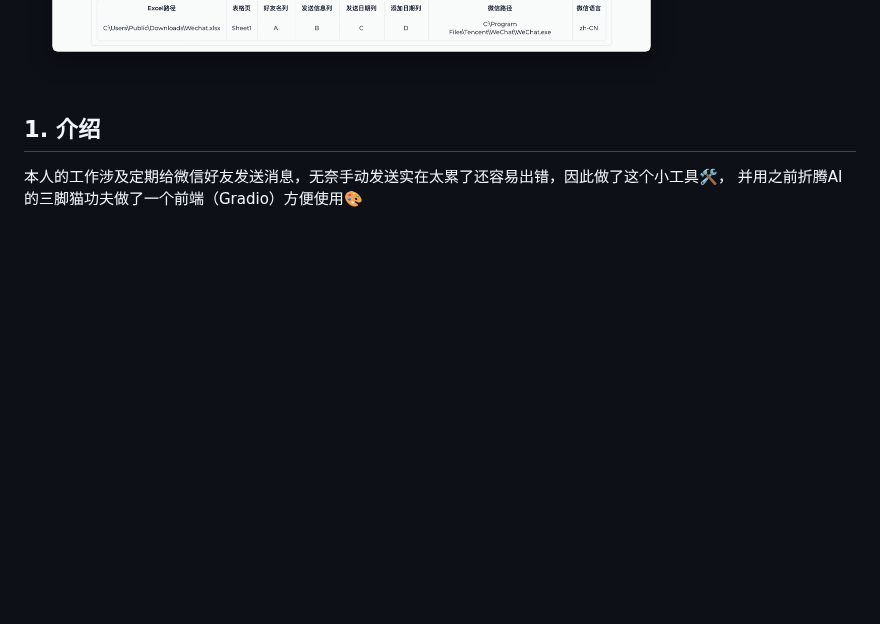
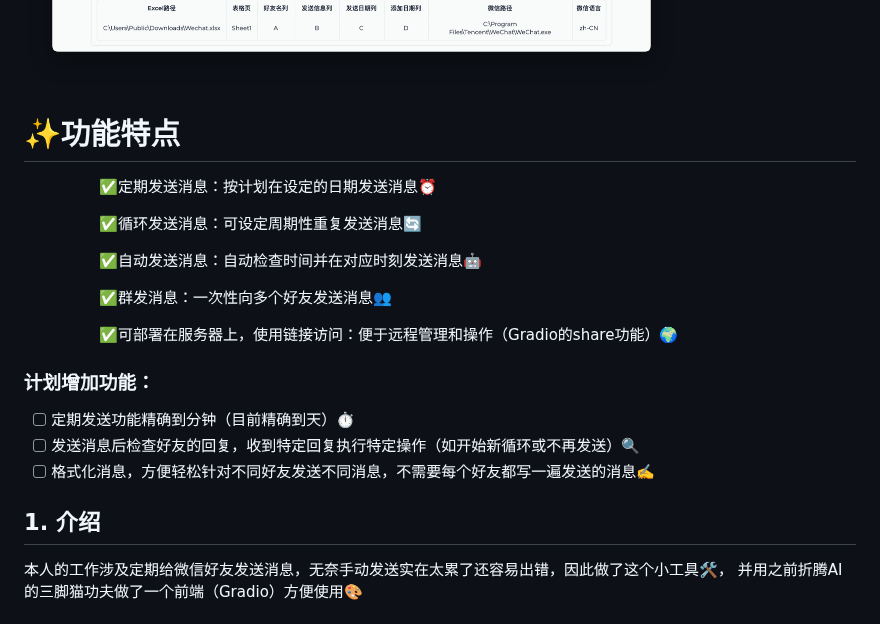
Before and after one commit to xieyumc/YuYuWechat, a Markdown page: README.md, the part around the change. GitHub-like rendering; blank space fills up the shorter version.

Commit message:
doc:更新了README

```diff
--- a/README.md
+++ b/README.md
@@ -2,6 +2,23 @@
 
 一个让微信定期自动发送消息，定期循环重复发送消息，群发消息的小工具🚀
 ![img.png](READMEImg/img.png)
+
+# ✨功能特点
+&emsp;&emsp;&emsp;&emsp;&emsp;✅定期发送消息：按计划在设定的日期发送消息⏰
+
+&emsp;&emsp;&emsp;&emsp;&emsp;✅循环发送消息：可设定周期性重复发送消息🔄
+
+&emsp;&emsp;&emsp;&emsp;&emsp;✅自动发送消息：自动检查时间并在对应时刻发送消息🤖
+
+&emsp;&emsp;&emsp;&emsp;&emsp;✅群发消息：一次性向多个好友发送消息👥
+
+&emsp;&emsp;&emsp;&emsp;&emsp;✅可部署在服务器上，使用链接访问：便于远程管理和操作（Gradio的share功能）🌍
+
+### 计划增加功能：
+- [ ] 定期发送功能精确到分钟（目前精确到天）⏱️
+- [ ] 发送消息后检查好友的回复，收到特定回复执行特定操作（如开始新循环或不再发送）🔍
+- [ ] 格式化消息，方便轻松针对不同好友发送不同消息，不需要每个好友都写一遍发送的消息✍️
+
 ## 1. 介绍
 本人的工作涉及定期给微信好友发送消息，无奈手动发送实在太累了还容易出错，因此做了这个小工具🛠️，
 并用之前折腾AI的三脚猫功夫做了一个前端（Gradio）方便使用🎨
```
